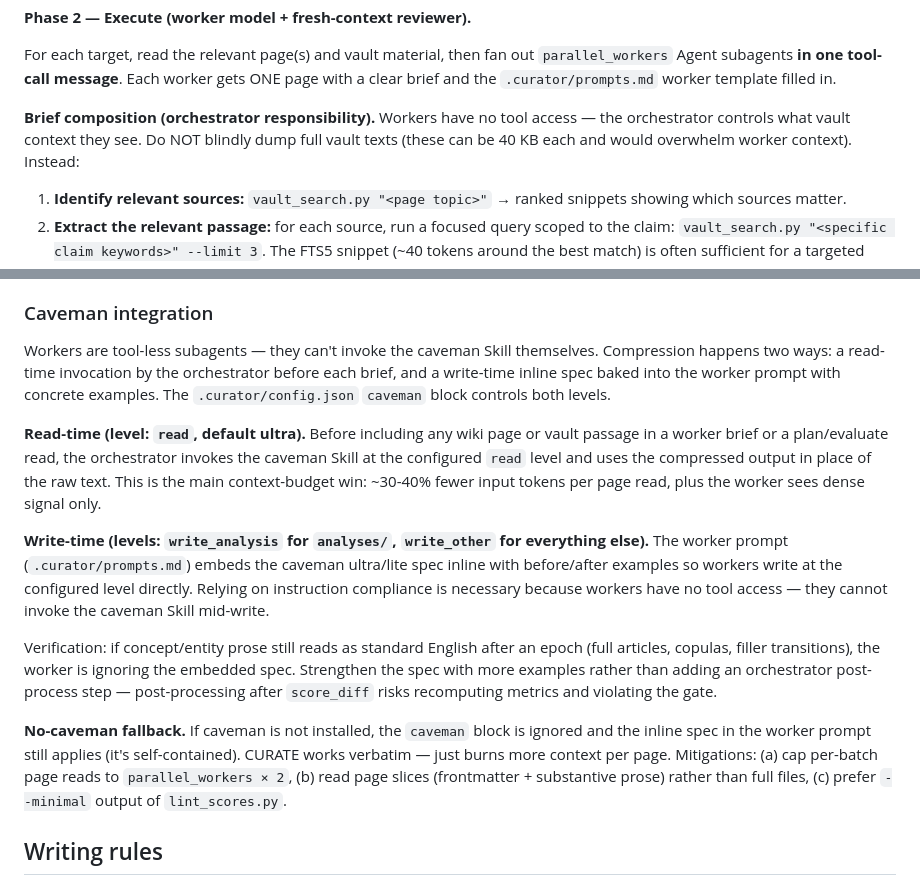
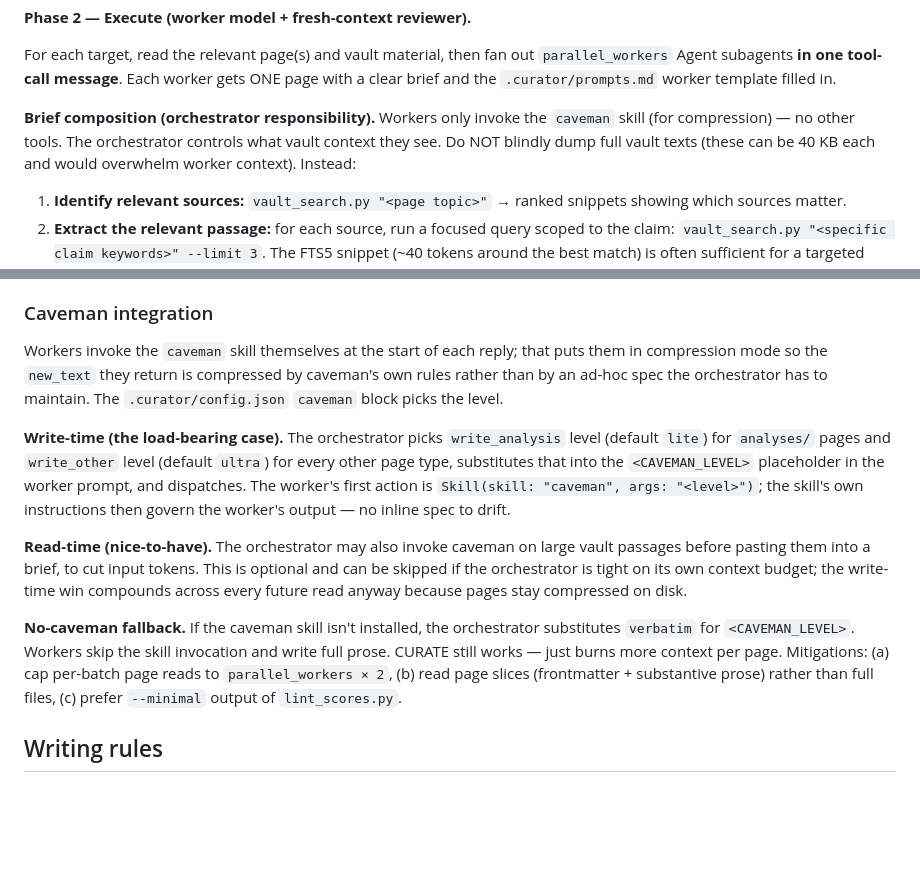
Before and after one commit to benjsmith/curiosity-engine, a Markdown page: SKILL.md, 2 parts joined by grey strips. Rendered like a GitHub page; blank space fills up the shorter version.

```diff
--- a/SKILL.md
+++ b/SKILL.md
@@ -258,7 +258,7 @@ Worker + reviewer prompt templates live in `.curator/prompts.md` — read them v
 
 For each target, read the relevant page(s) and vault material, then fan out `parallel_workers` Agent subagents **in one tool-call message**. Each worker gets ONE page with a clear brief and the `.curator/prompts.md` worker template filled in.
 
-**Brief composition (orchestrator responsibility).** Workers have no tool access — the orchestrator controls what vault context they see. Do NOT blindly dump full vault texts (these can be 40 KB each and would overwhelm worker context). Instead:
+**Brief composition (orchestrator responsibility).** Workers only invoke the `caveman` skill (for compression) — no other tools. The orchestrator controls what vault context they see. Do NOT blindly dump full vault texts (these can be 40 KB each and would overwhelm worker context). Instead:
 
 1. **Identify relevant sources:** `vault_search.py "<page topic>"` → ranked snippets showing which sources matter.
 2. **Extract the relevant passage:** for each source, run a focused query scoped to the claim: `vault_search.py "<specific claim keywords>" --limit 3`. The FTS5 snippet (~40 tokens around the best match) is often sufficient for a targeted edit. For broader tasks, Read the `.extracted.md` and extract the relevant section yourself — include only the passage, not the whole file.
@@ -341,15 +341,13 @@ CURATE may modify exactly ONE thing about its own operation: `.curator/sweep.py`
 
 ### Caveman integration
 
-Workers are tool-less subagents — they can't invoke the caveman Skill themselves. Compression happens two ways: a read-time invocation by the orchestrator before each brief, and a write-time inline spec baked into the worker prompt with concrete examples. The `.curator/config.json` `caveman` block controls both levels.
+Workers invoke the `caveman` skill themselves at the start of each reply; that puts them in compression mode so the `new_text` they return is compressed by caveman's own rules rather than by an ad-hoc spec the orchestrator has to maintain. The `.curator/config.json` `caveman` block picks the level.
 
-**Read-time (level: `read`, default ultra).** Before including any wiki page or vault passage in a worker brief or a plan/evaluate read, the orchestrator invokes the caveman Skill at the configured `read` level and uses the compressed output in place of the raw text. This is the main context-budget win: ~30-40% fewer input tokens per page read, plus the worker sees dense signal only.
+**Write-time (the load-bearing case).** The orchestrator picks `write_analysis` level (default `lite`) for `analyses/` pages and `write_other` level (default `ultra`) for every other page type, substitutes that into the `<CAVEMAN_LEVEL>` placeholder in the worker prompt, and dispatches. The worker's first action is `Skill(skill: "caveman", args: "<level>")`; the skill's own instructions then govern the worker's output — no inline spec to drift.
 
-**Write-time (levels: `write_analysis` for `analyses/`, `write_other` for everything else).** The worker prompt (`.curator/prompts.md`) embeds the caveman ultra/lite spec inline with before/after examples so workers write at the configured level directly. Relying on instruction compliance is necessary because workers have no tool access — they cannot invoke the caveman Skill mid-write.
+**Read-time (nice-to-have).** The orchestrator may also invoke caveman on large vault passages before pasting them into a brief, to cut input tokens. This is optional and can be skipped if the orchestrator is tight on its own context budget; the write-time win compounds across every future read anyway because pages stay compressed on disk.
 
-Verification: if concept/entity prose still reads as standard English after an epoch (full articles, copulas, filler transitions), the worker is ignoring the embedded spec. Strengthen the spec with more examples rather than adding an orchestrator post-process step — post-processing after `score_diff` risks recomputing metrics and violating the gate.
-
-**No-caveman fallback.** If caveman is not installed, the `caveman` block is ignored and the inline spec in the worker prompt still applies (it's self-contained). CURATE works verbatim — just burns more context per page. Mitigations: (a) cap per-batch page reads to `parallel_workers × 2`, (b) read page slices (frontmatter + substantive prose) rather than full files, (c) prefer `--minimal` output of `lint_scores.py`.
+**No-caveman fallback.** If the caveman skill isn't installed, the orchestrator substitutes `verbatim` for `<CAVEMAN_LEVEL>`. Workers skip the skill invocation and write full prose. CURATE still works — just burns more context per page. Mitigations: (a) cap per-batch page reads to `parallel_workers × 2`, (b) read page slices (frontmatter + substantive prose) rather than full files, (c) prefer `--minimal` output of `lint_scores.py`.
 
 ## Writing rules
 
```
Also changed, not shown: template/prompts.md (+8 -31 lines).
